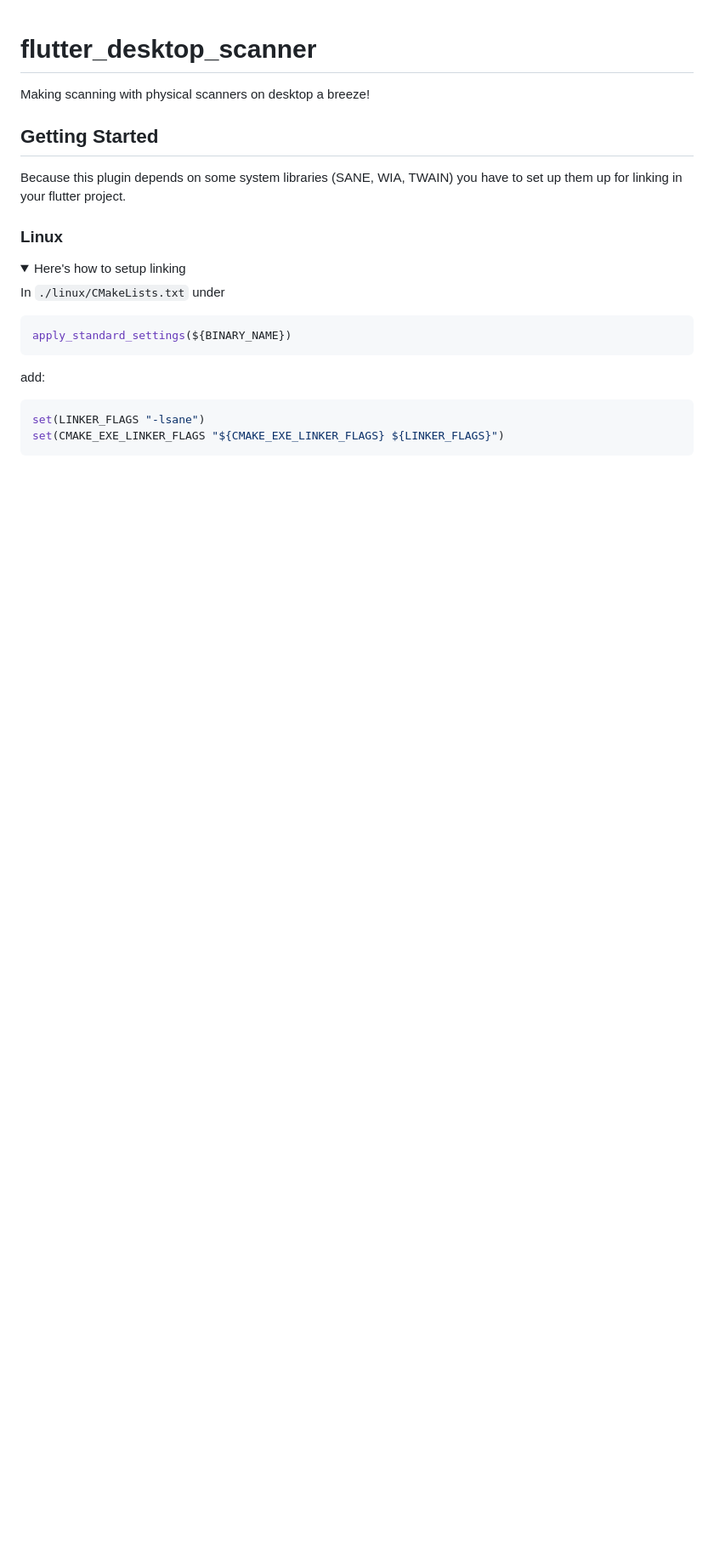
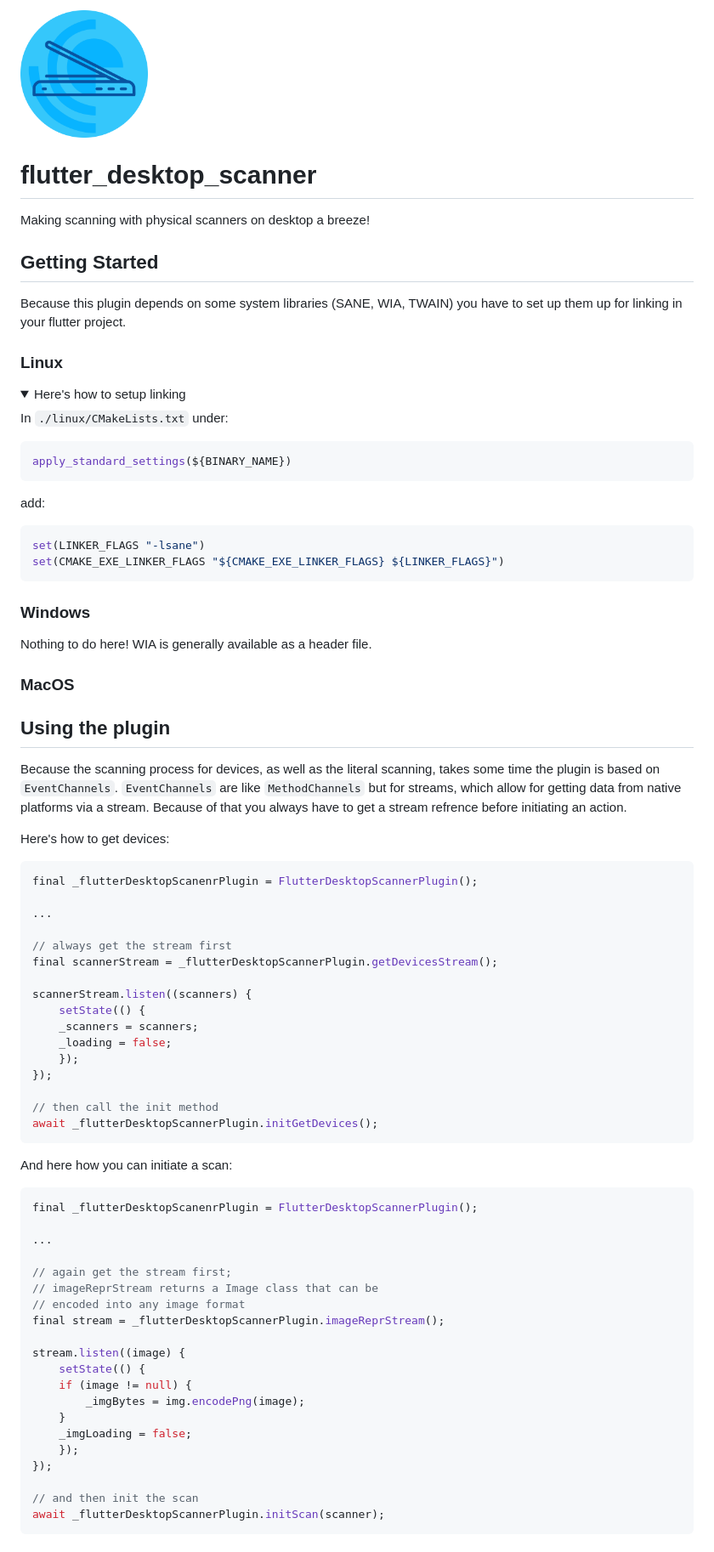
Before and after one commit to PersonalClientCare/flutter_desktop_scanner, a Markdown page: README.md, the part around the change printed below. Shown: that part at 85% size. GitHub-like rendering; pictures changed too: assets/desktop_scanner_logo.png (added); folded sections open; blank space fills up the shorter version.

Commit message:
feat: README update and function rename
  - enhance README
  - change rawPNMStream to rawBytesStream

````diff
--- a/README.md
+++ b/README.md
@@ -1,3 +1,5 @@
+<img src="assets/desktop_scanner_logo.png" width="150" alt="flutter desktop scanner logo" />
+
 # flutter_desktop_scanner
 
 Making scanning with physical scanners on desktop a breeze!
@@ -11,7 +13,7 @@ Because this plugin depends on some system libraries (SANE, WIA, TWAIN) you have
 <details>
 <summary>Here's how to setup linking</summary>
 
-In `./linux/CMakeLists.txt` under
+In `./linux/CMakeLists.txt` under:
 
 ```cmake
 apply_standard_settings(${BINARY_NAME})
@@ -25,3 +27,59 @@ set(CMAKE_EXE_LINKER_FLAGS "${CMAKE_EXE_LINKER_FLAGS} ${LINKER_FLAGS}")
 ```
 
 </details>
+
+### Windows
+
+Nothing to do here! WIA is generally available as a header file.
+
+### MacOS
+
+## Using the plugin
+Because the scanning process for devices, as well as the literal scanning, takes some time the plugin is based on `EventChannels`. `EventChannels` are like `MethodChannels` but for streams, which allow for getting data from native platforms via a stream. Because of that you always have to get a stream refrence before initiating an action.
+
+Here's how to get devices:
+
+```dart
+final _flutterDesktopScanenrPlugin = FlutterDesktopScannerPlugin();
+
+...
+
+// always get the stream first
+final scannerStream = _flutterDesktopScannerPlugin.getDevicesStream();
+
+scannerStream.listen((scanners) {
+    setState(() {
+    _scanners = scanners;
+    _loading = false;
+    });
+});
+
+// then call the init method
+await _flutterDesktopScannerPlugin.initGetDevices();
+```
+
+And here how you can initiate a scan:
+
+```dart
+final _flutterDesktopScanenrPlugin = FlutterDesktopScannerPlugin();
+
+...
+
+// again get the stream first;
+// imageReprStream returns a Image class that can be
+// encoded into any image format
+final stream = _flutterDesktopScannerPlugin.imageReprStream();
+
+stream.listen((image) {
+    setState(() {
+    if (image != null) {
+        _imgBytes = img.encodePng(image);
+    }
+    _imgLoading = false;
+    });
+});
+
+// and then init the scan
+await _flutterDesktopScannerPlugin.initScan(scanner);
+```
+
````
Also changed, not shown: other parts of README.md (+9 -0 lines), 5 other files.
